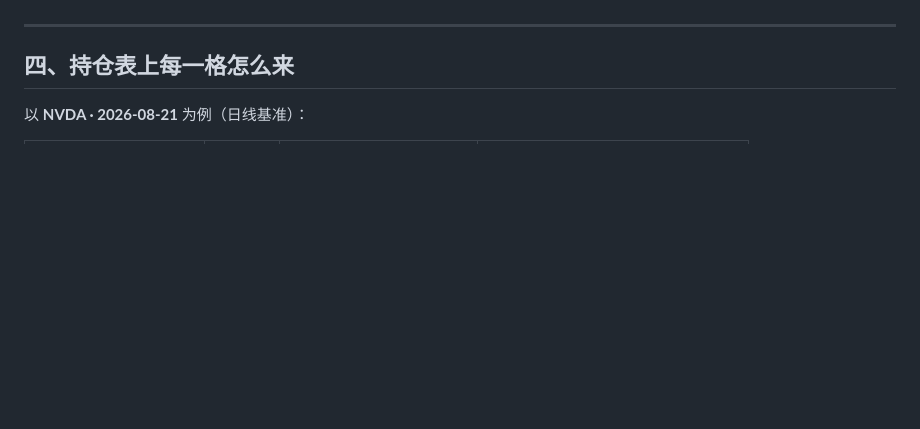
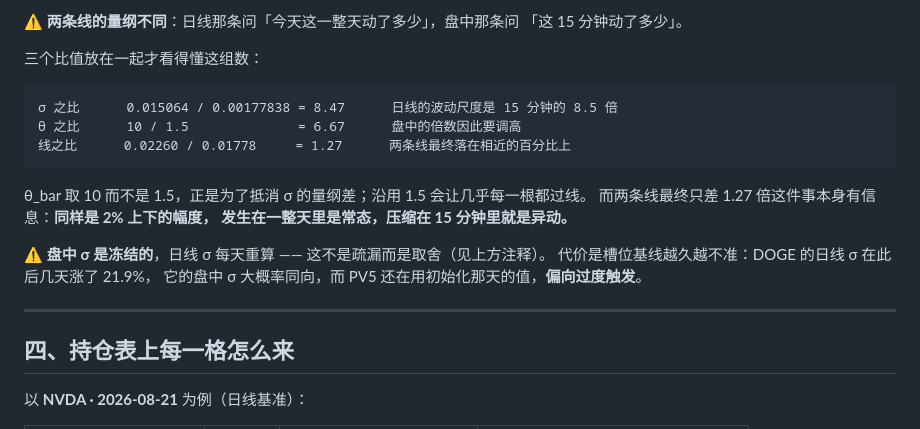
Before and after one commit to mingwen1022/alva-portfolio-watch, a Markdown page: product/signal-math.md, the part around one of its changes. Drawn GitHub-style; blank space fills up the shorter version.

````diff
--- a/product/signal-math.md
+++ b/product/signal-math.md
@@ -101,3 +187,21 @@ $$z^{\text{bar}}_b=\frac{r_b-\operatorname{median}\big(r_j : j\in S(b)_{-90}\big
+⚠️ **两条线的量纲不同**：日线那条问「今天这一整天动了多少」，盘中那条问
+「这 15 分钟动了多少」。
+
+三个比值放在一起才看得懂这组数：
+
+```
+σ 之比      0.015064 / 0.00177838 = 8.47      日线的波动尺度是 15 分钟的 8.5 倍
+θ 之比      10 / 1.5              = 6.67      盘中的倍数因此要调高
+线之比      0.02260 / 0.01778     = 1.27      两条线最终落在相近的百分比上
+```
+
+θ_bar 取 10 而不是 1.5，正是为了抵消 σ 的量纲差；沿用 1.5 会让几乎每一根都过线。
+而两条线最终只差 1.27 倍这件事本身有信息：**同样是 2% 上下的幅度，
+发生在一整天里是常态，压缩在 15 分钟里就是异动。**
+
+⚠️ **盘中 σ 是冻结的**，日线 σ 每天重算 —— 这不是疏漏而是取舍（见上方注释）。
+代价是槽位基线越久越不准：DOGE 的日线 σ 在此后几天涨了 21.9%，
+它的盘中 σ 大概率同向，而 PV5 还在用初始化那天的值，**偏向过度触发**。
 
 ---
 
````
Also changed, not shown: other parts of product/signal-math.md (+86 -0 lines).
